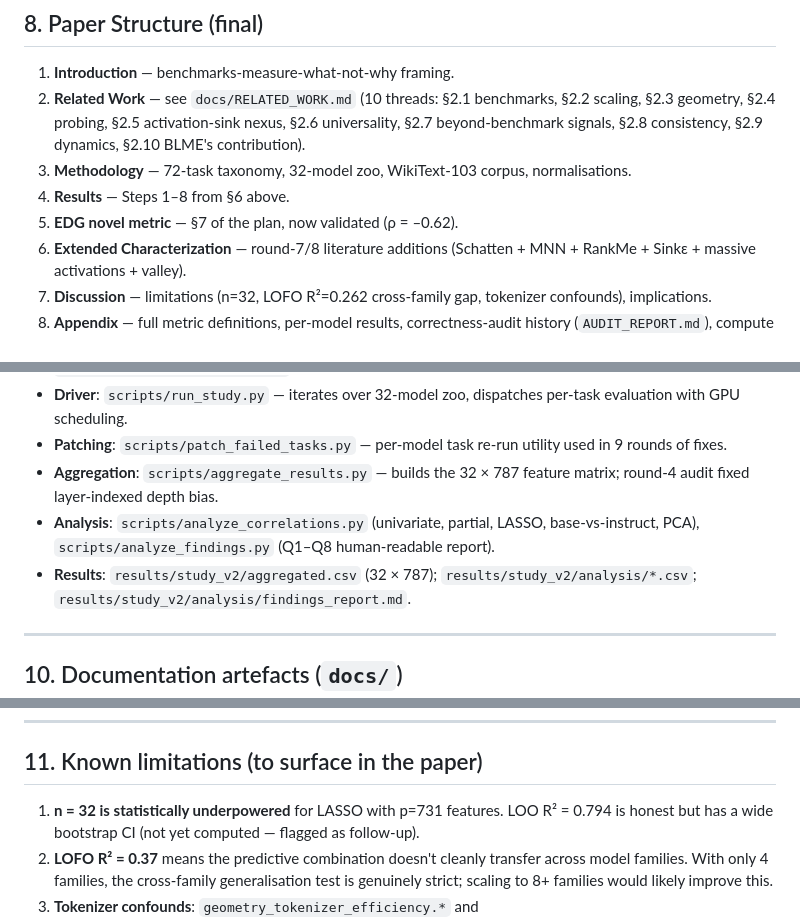
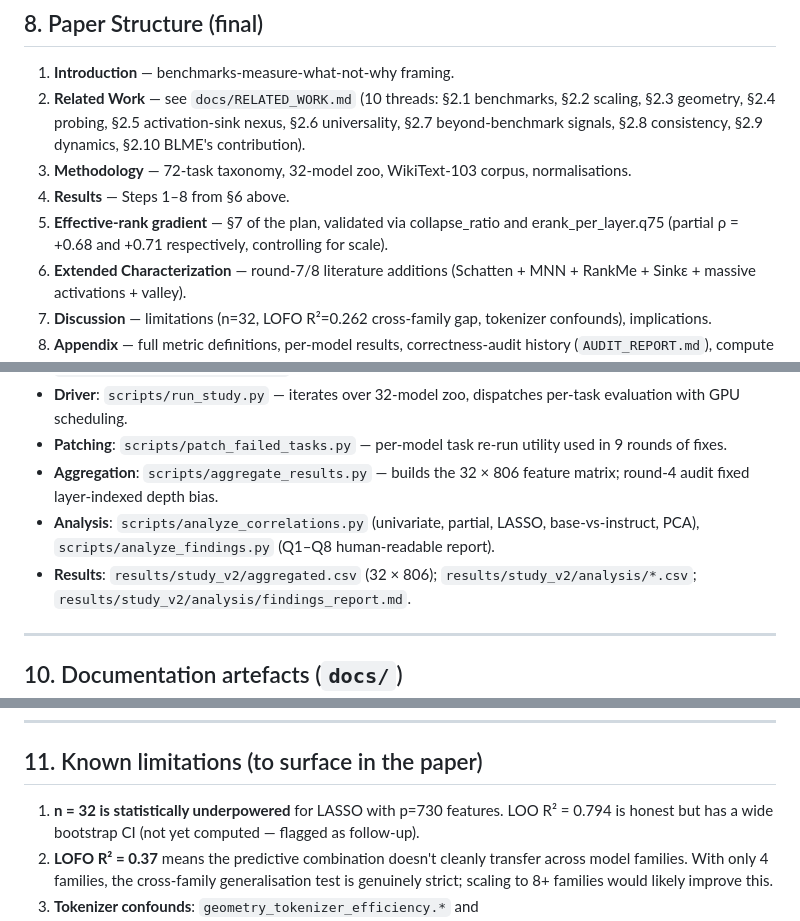
Before and after one commit to dtsaras/beyond_lm_eval, a Markdown page: RESEARCH.md, 3 parts joined by grey strips. GitHub-like rendering.

```diff
--- a/RESEARCH.md
+++ b/RESEARCH.md
@@ -290,7 +305,9 @@ capability signals from one task.
 3. **Methodology** — 72-task taxonomy, 32-model zoo, WikiText-103
    corpus, normalisations.
 4. **Results** — Steps 1–8 from §6 above.
-5. **EDG novel metric** — §7 of the plan, now validated (ρ = –0.62).
+5. **Effective-rank gradient** — §7 of the plan, validated via
+   collapse_ratio and erank_per_layer.q75 (partial ρ = +0.68 and
+   +0.71 respectively, controlling for scale).
 6. **Extended Characterization** — round-7/8 literature additions
    (Schatten + MNN + RankMe + Sinkε + massive activations + valley).
 7. **Discussion** — limitations (n=32, LOFO R²=0.262 cross-family
@@ -316,12 +333,12 @@ capability signals from one task.
 - **Patching**: `scripts/patch_failed_tasks.py` — per-model task
   re-run utility used in 9 rounds of fixes.
 - **Aggregation**: `scripts/aggregate_results.py` — builds the
-  32 × 787 feature matrix; round-4 audit fixed layer-indexed depth
+  32 × 806 feature matrix; round-4 audit fixed layer-indexed depth
   bias.
 - **Analysis**: `scripts/analyze_correlations.py` (univariate,
   partial, LASSO, base-vs-instruct, PCA), `scripts/analyze_findings.py`
   (Q1–Q8 human-readable report).
-- **Results**: `results/study_v2/aggregated.csv` (32 × 787);
+- **Results**: `results/study_v2/aggregated.csv` (32 × 806);
   `results/study_v2/analysis/*.csv`;
   `results/study_v2/analysis/findings_report.md`.
 
@@ -354,7 +371,7 @@ Paper-ready documentation synchronised with the locked results:
 
 ## 11. Known limitations (to surface in the paper)
 
-1. **n = 32 is statistically underpowered** for LASSO with p=731
+1. **n = 32 is statistically underpowered** for LASSO with p=730
    features. LOO R² = 0.794 is honest but has a wide bootstrap CI
    (not yet computed — flagged as follow-up).
 2. **LOFO R² = 0.37** means the predictive combination doesn't
```
Also changed, not shown: other parts of RESEARCH.md (+44 -29 lines), docs/TOP_PREDICTORS.md (+2 -2 lines).
